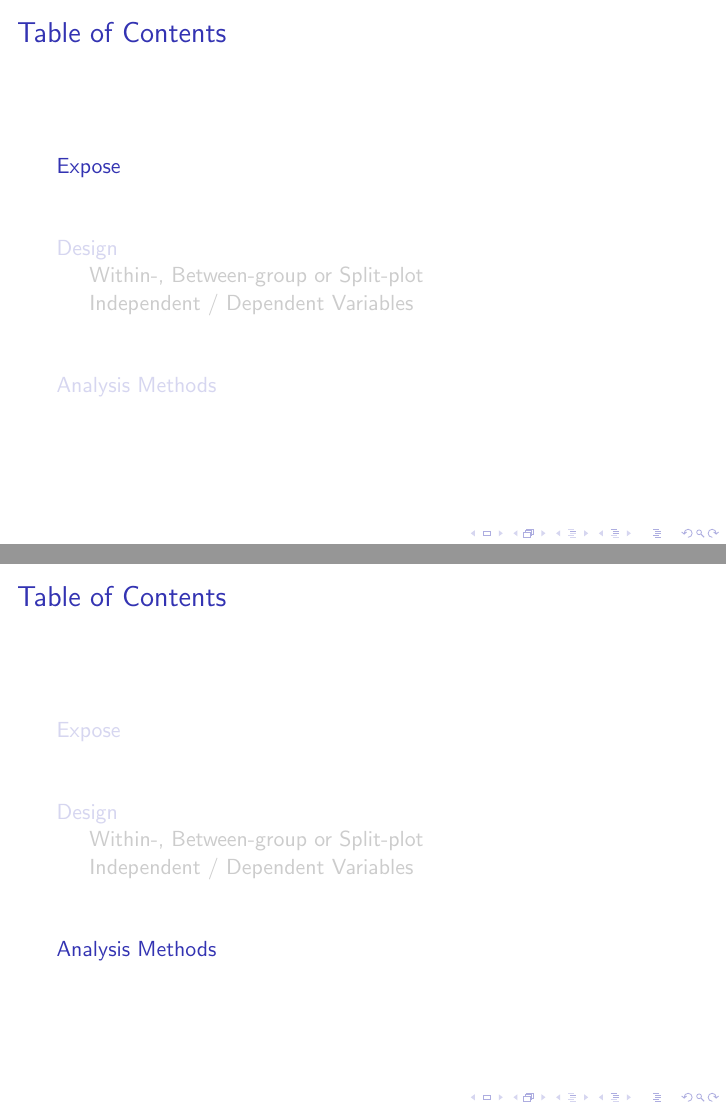
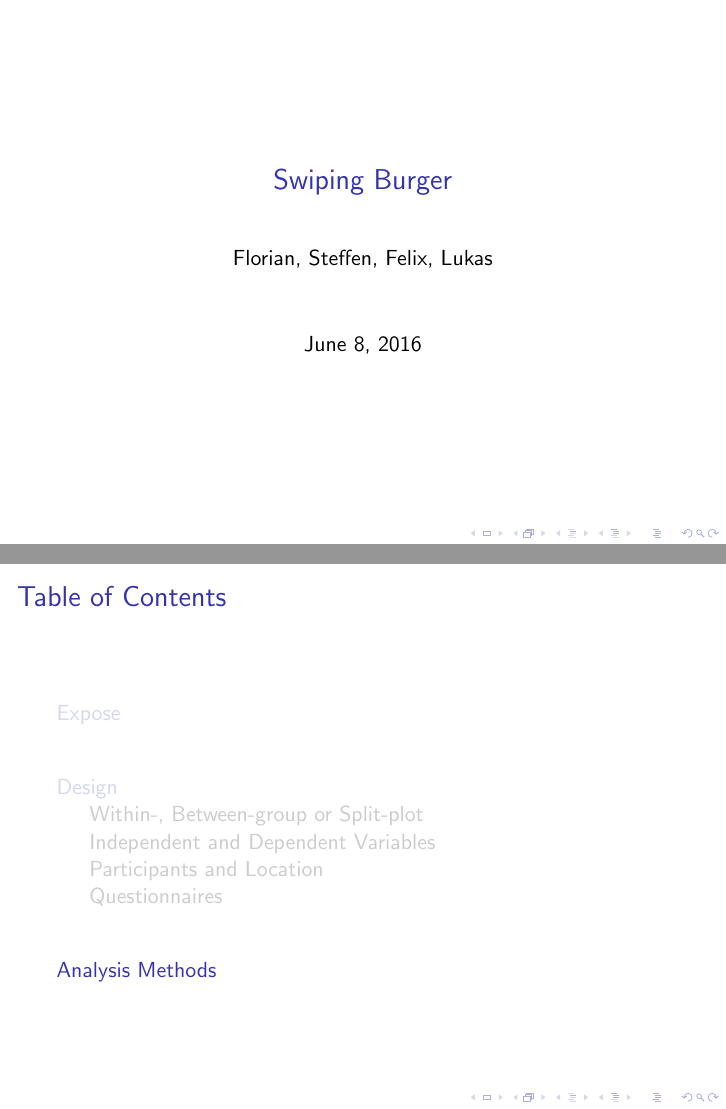
Before and after one commit to blub123muh/hci, LaTeX slides (presentation/slides/slides.tex): pages 1 and 9 of 12 before the commit and pages 1 and 10 of 13 after it, joined at a grey line. Compiled offline with pdfLaTeX.

Commit message:
slides again

```diff
--- a/presentation/slides/slides.tex
+++ b/presentation/slides/slides.tex
@@ -10,6 +10,10 @@
 \begin{document}
 % 20-30
 
+\title{Swiping Burger}
+\author{Florian, Steffen, Felix, Lukas}
+
+\frame{\maketitle}
 
 \section{Expose}
 \begin{frame}
@@ -58,6 +62,7 @@
         \end{block}
 \end{frame}
 
+\subsection{Participants and Location}
 \begin{frame}
         \frametitle{Participant Acquisition and where to investigate}
         \begin{block}{Field study}
```
Also changed, not shown: presentation/slides/slides.tex (3 more changed lines).
